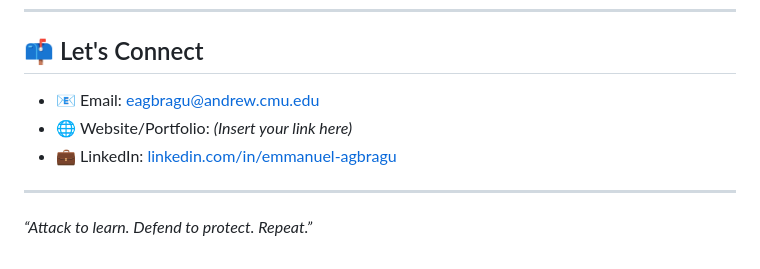
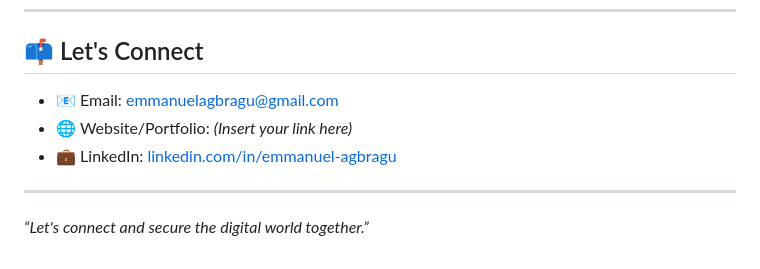
Before and after one commit to EmmyTegs05/EmmyTegs05, a Markdown page: README.md, the part around the change. GitHub-like rendering.

```diff
--- a/README.md
+++ b/README.md
@@ -85,10 +85,10 @@ I once hacked my home router (with permission!) to teach my siblings about passw
 ---
 
 ## 📫 Let's Connect
-- 📧 Email: [eagbragu@andrew.cmu.edu](mailto:eagbragu@andrew.cmu.edu)
+- 📧 Email: [emmanuelagbragu@gmail.com](mailto:emmanuelagbragu@gmail.com)
 - 🌐 Website/Portfolio: *(Insert your link here)*
 - 💼 LinkedIn: [linkedin.com/in/emmanuel-agbragu](https://www.linkedin.com/in/emmanuel-agbragu)
 
 ---
 
-*“Attack to learn. Defend to protect. Repeat.”*
+*“Let's connect and secure the digital world together.”*
```
